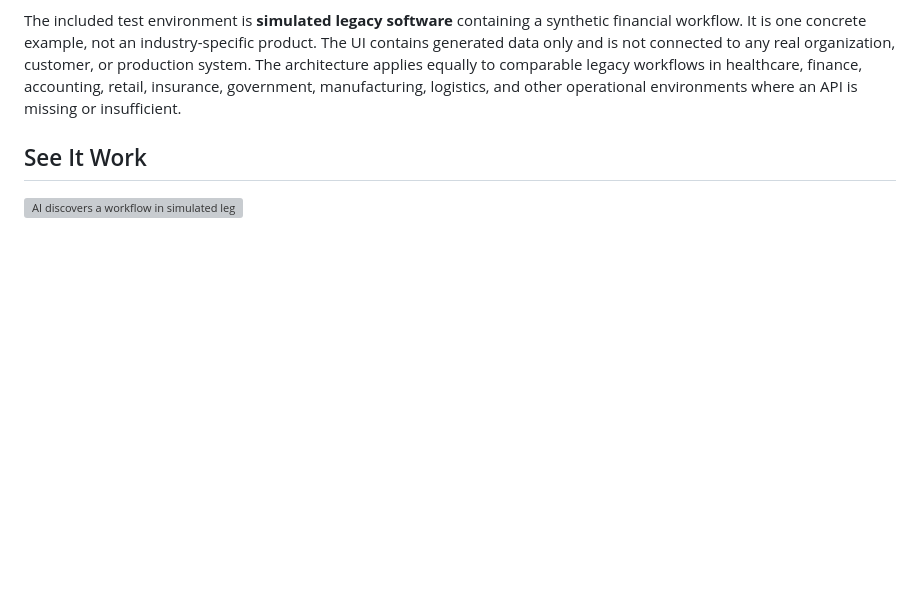
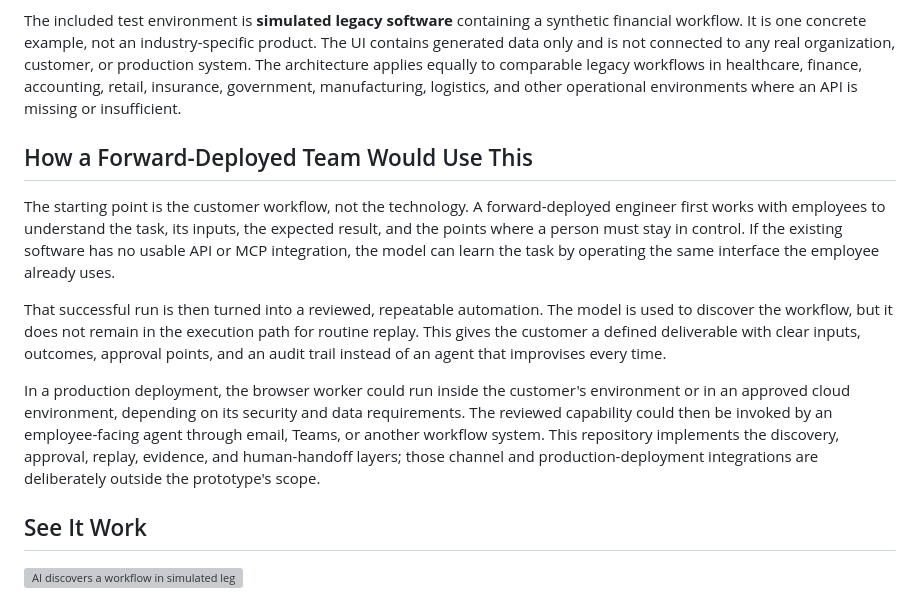
Before and after one commit to pavleens/ai-legacy-software-automation, a Markdown page: README.md, the part around the change. GitHub-like rendering; blank space fills up the shorter version; grey boxes are pictures that could not be loaded.

Commit message:
Explain forward-deployed delivery model

```diff
--- a/README.md
+++ b/README.md
@@ -17,6 +17,26 @@ contains generated data only and is not connected to any real organization, cust
 production system. The architecture applies equally to comparable legacy workflows in
 healthcare, finance, accounting, retail, insurance, government, manufacturing, logistics,
 and other operational environments where an API is missing or insufficient.
+
+## How a Forward-Deployed Team Would Use This
+
+The starting point is the customer workflow, not the technology. A forward-deployed
+engineer first works with employees to understand the task, its inputs, the expected result,
+and the points where a person must stay in control. If the existing software has no usable
+API or MCP integration, the model can learn the task by operating the same interface the
+employee already uses.
+
+That successful run is then turned into a reviewed, repeatable automation. The model is used
+to discover the workflow, but it does not remain in the execution path for routine replay.
+This gives the customer a defined deliverable with clear inputs, outcomes, approval points,
+and an audit trail instead of an agent that improvises every time.
+
+In a production deployment, the browser worker could run inside the customer's environment
+or in an approved cloud environment, depending on its security and data requirements. The
+reviewed capability could then be invoked by an employee-facing agent through email, Teams,
+or another workflow system. This repository implements the discovery, approval, replay,
+evidence, and human-handoff layers; those channel and production-deployment integrations are
+deliberately outside the prototype's scope.
 
 ## See It Work
 
```
